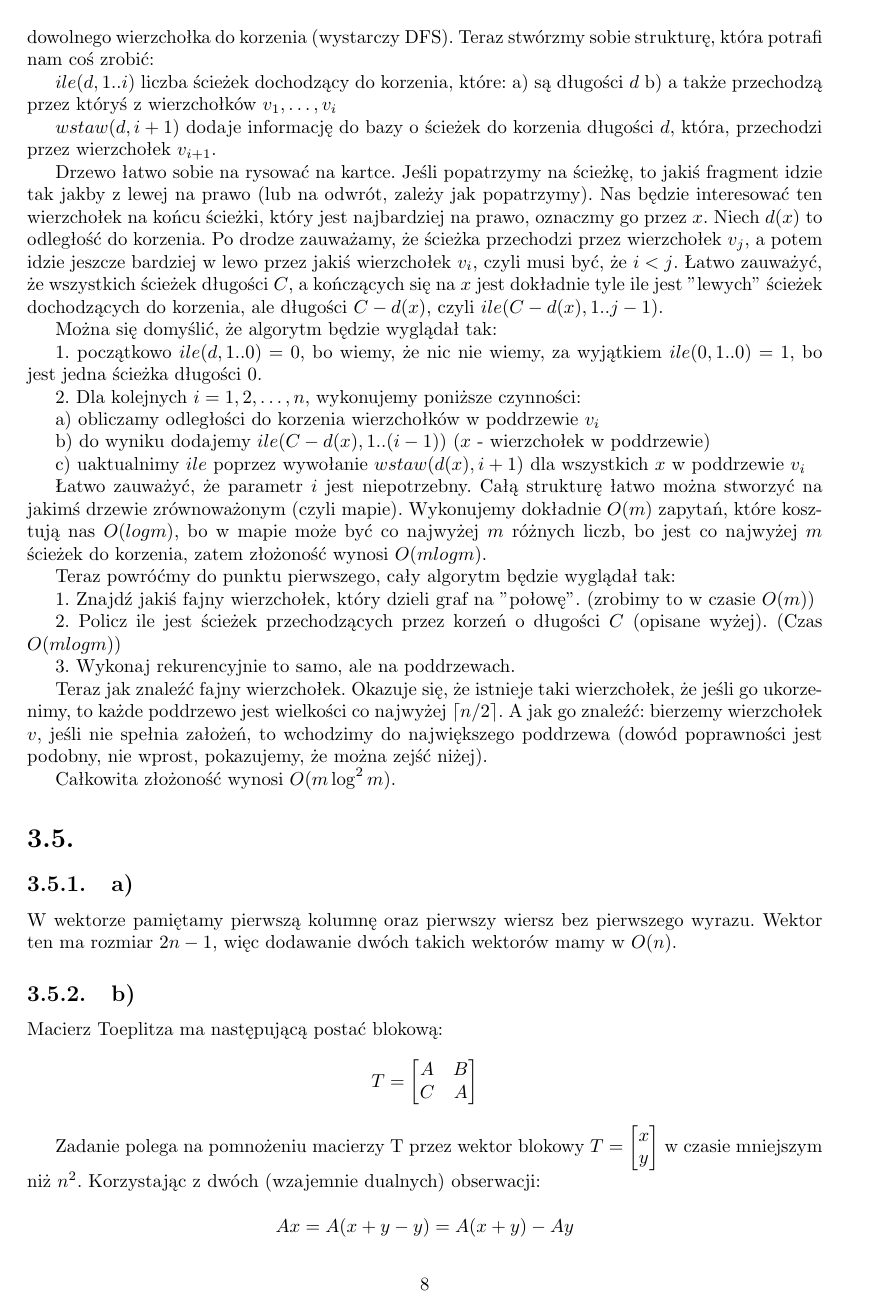
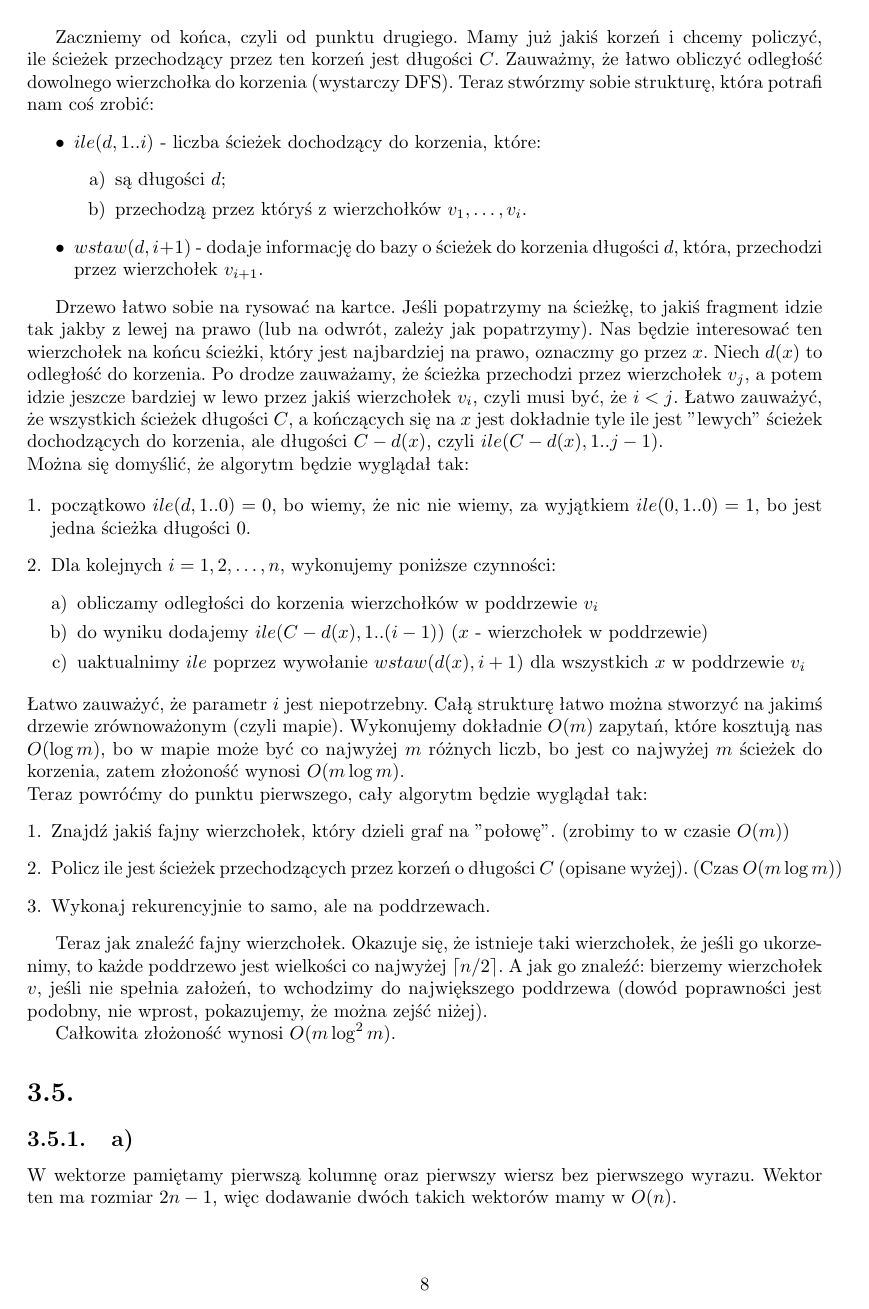
Before and after one commit to tloszko/hycaisd, a LaTeX document (listy/2012/solutions/solutions.tex, which reads listy/2012/solutions/parts/3.tex): page 8 of 11. Compiled offline with pdfLaTeX.

Commit message:
enumerates / itemizes for list 3

```diff
--- a/listy/2012/solutions/parts/3.tex
+++ b/listy/2012/solutions/parts/3.tex
@@ -73 +76,13 @@ a) jeśli ścieżka nie przechodzi przez korzeń, to znajduje się z którymś z
 
+Zaczniemy od końca, czyli od punktu drugiego. Mamy już jakiś korzeń i chcemy policzyć, ile ścieżek przechodzący przez ten korzeń jest długości $C$. Zauważmy, że łatwo obliczyć odległość dowolnego wierzchołka do korzenia (wystarczy DFS). Teraz stwórzmy sobie strukturę, która potrafi nam coś zrobić:
+\begin{itemize}
+\item $ile(d, 1..i) $ - liczba ścieżek dochodzący do korzenia, które:
+\begin{enumerate}[a)]
+\item są długości $d$;
+\item przechodzą przez któryś z wierzchołków $v_1, \ldots, v_i$.
+\end{enumerate}
+
+\item $wstaw(d, i+1) $ - dodaje informację do bazy o ścieżek do korzenia długości $d$, która, przechodzi przez wierzchołek $v_{i+1}$.
+\end{itemize}
+
+Drzewo łatwo sobie na rysować na kartce. Jeśli popatrzymy na ścieżkę, to jakiś fragment idzie tak jakby z lewej na prawo (lub na odwrót, zależy jak popatrzymy). Nas będzie interesować ten wierzchołek na końcu ścieżki, który jest najbardziej na prawo, oznaczmy go przez $x$. Niech $d(x)$ to odległość do korzenia. Po drodze zauważamy, że ścieżka przechodzi przez wierzchołek $v_j$, a potem idzie jeszcze bardziej w lewo przez jakiś wierzchołek $v_i$, czyli musi być, że $i<j$. Łatwo zauważyć, że wszystkich ścieżek długości $C$, a kończących się na $x$ jest dokładnie tyle ile jest "lewych" ścieżek dochodzących do korzenia, ale długości $C-d(x)$, czyli $ile(C - d(x), 1..j-1)$.
@@ -75,38 +89,25 @@ b) jeśli ścieżka przechodzi przez korzeń to albo wychodzi bezpośrednio z ko
 
 
-Zaczniemy od końca, czyli od punktu drugiego. Mamy już jakiś korzeń i chcemy policzyć, ile ścieżek przechodzący przez ten korzeń jest długości $C$. Zauważmy, że łatwo obliczyć odległość dowolnego wierzchołka do korzenia (wystarczy DFS). Teraz stwórzmy sobie strukturę, która potrafi nam coś zrobić:
+\noindent Można się domyślić, że algorytm będzie wyglądał tak:
 
-$ile(d, 1..i) $ liczba ścieżek dochodzący do korzenia, które:
-a) są długości $d$
-b) a także przechodzą przez któryś z wierzchołków $v_1, \ldots, v_i$
+\begin{enumerate}[1.]
+\item początkowo $ile(d, 1..0) = 0$, bo wiemy, że nic nie wiemy, za wyjątkiem $ile(0, 1..0) = 1$, bo jest jedna ścieżka długości $0$.
+\item Dla kolejnych $i = 1, 2, \ldots, n$, wykonujemy poniższe czynności:
+\begin{enumerate}[a)]
+\item obliczamy odległości do korzenia wierzchołków w poddrzewie $v_i$
+\item do wyniku dodajemy $ile(C - d(x), 1..(i-1))$ ($x$ - wierzchołek w poddrzewie)
+\item uaktualnimy $ile$ poprzez wywołanie $wstaw(d(x), i+1)$ dla wszystkich $x$ w poddrzewie $v_i$
+\end{enumerate}
+\end{enumerate}
+Łatwo zauważyć, że parametr $i$ jest niepotrzebny. Całą strukturę łatwo można stworzyć na jakimś drzewie zrównoważonym (czyli mapie). Wykonujemy dokładnie $O(m)$ zapytań, które kosztują nas $O(\log m)$, bo w mapie może być co najwyżej $m$ różnych liczb, bo jest co najwyżej $m$ ścieżek do korzenia, zatem złożoność wynosi $O(m \log m)$.
 
-$wstaw(d, i+1) $ dodaje informację do bazy o ścieżek do korzenia długości $d$, która, przechodzi przez wierzchołek $v_{i+1}$.
 
-Drzewo łatwo sobie na rysować na kartce. Jeśli popatrzymy na ścieżkę, to jakiś fragment idzie tak jakby z lewej na prawo (lub na odwrót, zależy jak popatrzymy). Nas będzie interesować ten wierzchołek na końcu ścieżki, który jest najbardziej na prawo, oznaczmy go przez $x$. Niech $d(x)$ to odległość do korzenia. Po drodze zauważamy, że ścieżka przechodzi przez wierzchołek $v_j$, a potem idzie jeszcze bardziej w lewo przez jakiś wierzchołek $v_i$, czyli musi być, że $i<j$. Łatwo zauważyć, że wszystkich ścieżek długości $C$, a kończących się na $x$ jest dokładnie
-tyle ile jest "lewych" ścieżek dochodzących do korzenia, ale długości $C-d(x)$, czyli
-$ile(C - d(x), 1..j-1)$.
-
-Można się domyślić, że algorytm będzie wyglądał tak:
-
-1. początkowo $ile(d, 1..0) = 0$, bo wiemy, że nic nie wiemy, za wyjątkiem $ile(0, 1..0) = 1$, bo jest jedna ścieżka długości $0$.
-
-2. Dla kolejnych $i = 1, 2, \ldots, n$, wykonujemy poniższe czynności:
-
-a) obliczamy odległości do korzenia wierzchołków w poddrzewie $v_i$
-
-b) do wyniku dodajemy $ile(C - d(x), 1..(i-1))$ ($x$ - wierzchołek w poddrzewie)
-
-c) uaktualnimy $ile$ poprzez wywołanie $wstaw(d(x), i+1)$ dla wszystkich $x$ w poddrzewie $v_i$
-
-Łatwo zauważyć, że parametr $i$ jest niepotrzebny. Całą strukturę łatwo można stworzyć na jakimś drzewie zrównoważonym (czyli mapie). Wykonujemy dokładnie $O(m)$ zapytań, które kosztują nas $O(log m)$, bo w mapie może być co najwyżej $m$ różnych liczb, bo jest co najwyżej $m$ ścieżek do korzenia, zatem złożoność wynosi $O(m log m)$.
-
-Teraz powróćmy do punktu pierwszego, cały algorytm będzie wyglądał tak:
-
-1. Znajdź jakiś fajny wierzchołek, który dzieli graf na "połowę". (zrobimy to w czasie $O(m)$)
-
-2. Policz ile jest ścieżek przechodzących przez korzeń o długości $C$ (opisane wyżej). (Czas $O(m log m)$)
-
-3. Wykonaj rekurencyjnie to samo, ale na poddrzewach.
+\noindent Teraz powróćmy do punktu pierwszego, cały algorytm będzie wyglądał tak:
+\begin{enumerate}[1.]
+\item Znajdź jakiś fajny wierzchołek, który dzieli graf na "połowę". (zrobimy to w czasie $O(m)$)
+\item Policz ile jest ścieżek przechodzących przez korzeń o długości $C$ (opisane wyżej). (Czas $O(m \log m)$)
+\item Wykonaj rekurencyjnie to samo, ale na poddrzewach.
+\end{enumerate}
 
 
 Teraz jak znaleźć fajny wierzchołek. Okazuje się, że istnieje taki wierzchołek, że jeśli go ukorzenimy, to każde poddrzewo jest wielkości co najwyżej $\lceil n/2 \rceil$. A jak go znaleźć: bierzemy wierzchołek $v$, jeśli nie spełnia założeń, to wchodzimy do największego poddrzewa (dowód poprawności jest podobny, nie wprost, pokazujemy, że można zejść niżej).
```
Also changed, not shown: listy/2012/solutions/solutions.pdf, listy/2012/solutions/parts/3.tex (18 more changed lines).
